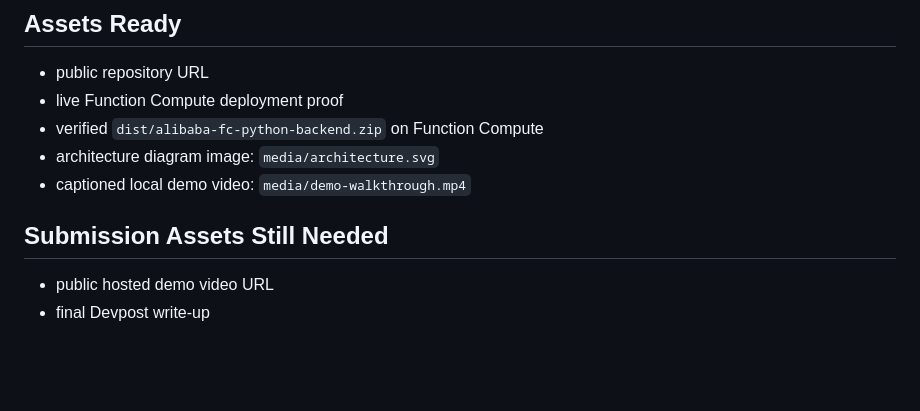
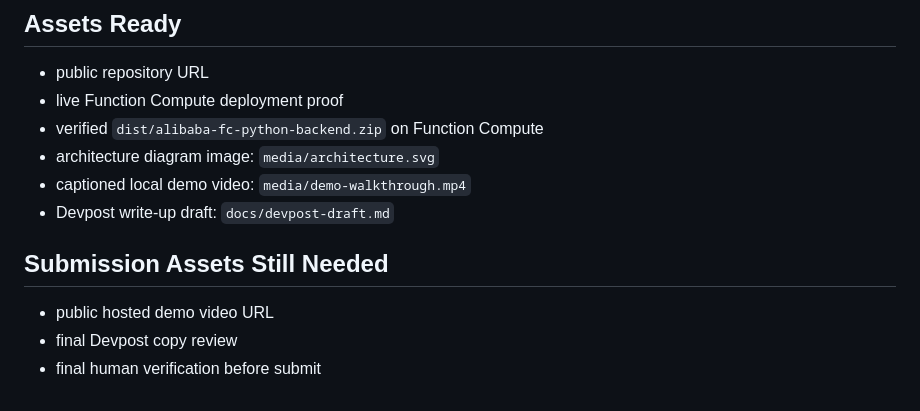
Before and after one commit to daideguchi/agent-revenue-control-room, a Markdown page: docs/submission-plan.md, the part around the change. Drawn GitHub-style; blank space fills up the shorter version.

```diff
--- a/docs/submission-plan.md
+++ b/docs/submission-plan.md
@@ -37,8 +37,10 @@ Agent Revenue Control Room is the missing control layer.
 - verified `dist/alibaba-fc-python-backend.zip` on Function Compute
 - architecture diagram image: `media/architecture.svg`
 - captioned local demo video: `media/demo-walkthrough.mp4`
+- Devpost write-up draft: `docs/devpost-draft.md`
 
 ## Submission Assets Still Needed
 
 - public hosted demo video URL
-- final Devpost write-up
+- final Devpost copy review
+- final human verification before submit
```
Also changed, not shown: README.md (+1 -0 lines), docs/devpost-draft.md (added, +134 -0 lines), media/agent-revenue-control-room-full.png, media/agent-revenue-control-room-ja.png.
